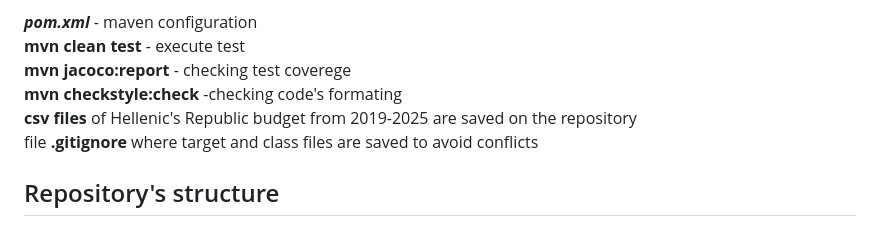
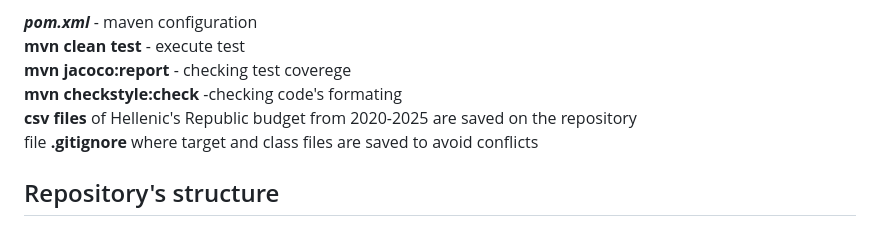
Before and after one commit to AndrianaLiadi/StateBudget, a Markdown page: README.md, the part around the change. GitHub-like rendering.

Commit message:
Correct budget CSV file year range to 2020-2025
Updated the year range for the Hellenic Republic budget files in the README.

```diff
--- a/README.md
+++ b/README.md
@@ -29,7 +29,7 @@ The purpose of this applicattion is to encourage people to study the state budge
 **mvn clean test** - execute test
 **mvn jacoco:report** - checking test coverege
 **mvn checkstyle:check** -checking code's formating
-**csv files** of Hellenic's Republic budget from 2019-2025 are saved on the repository
+**csv files** of Hellenic's Republic budget from 2020-2025 are saved on the repository
 file **.gitignore** where target and class files are saved to avoid conflicts
 
 ## Repository's structure
```
